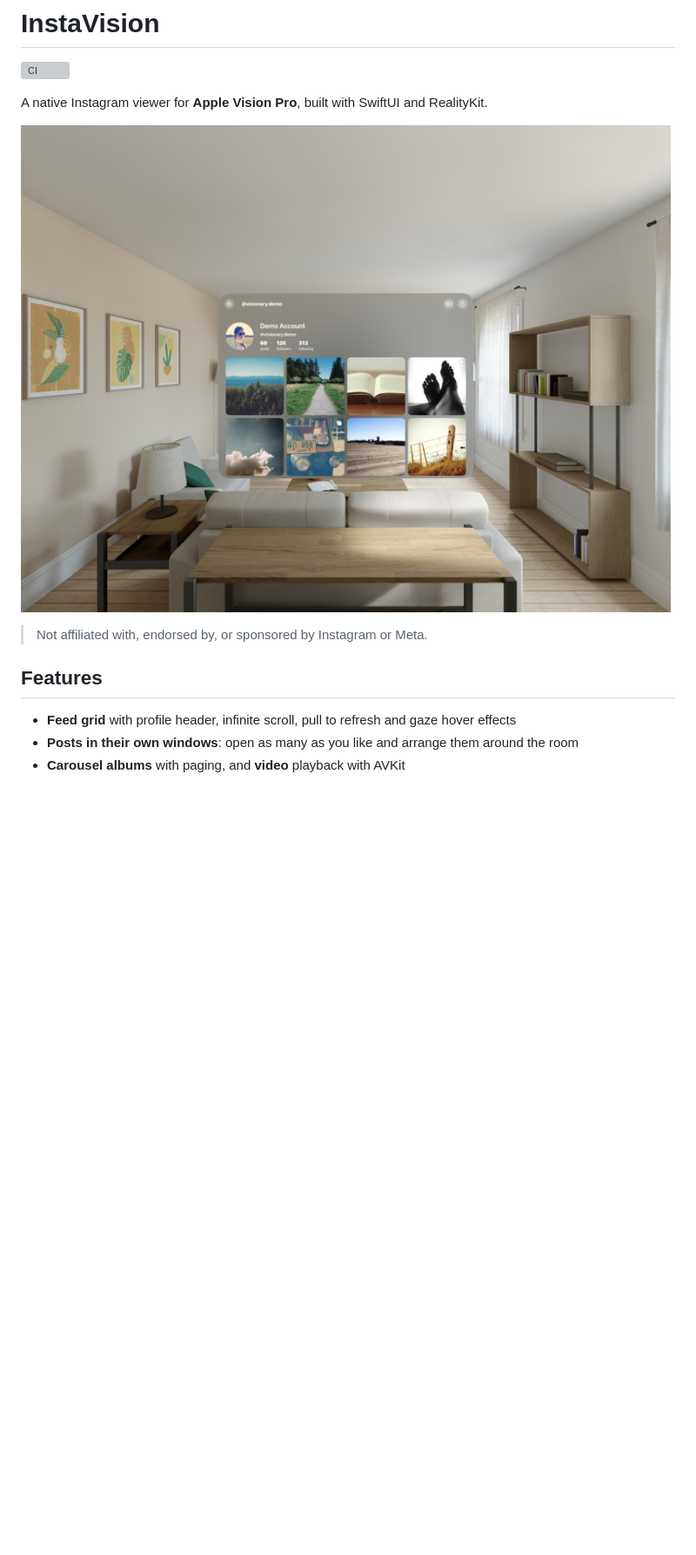
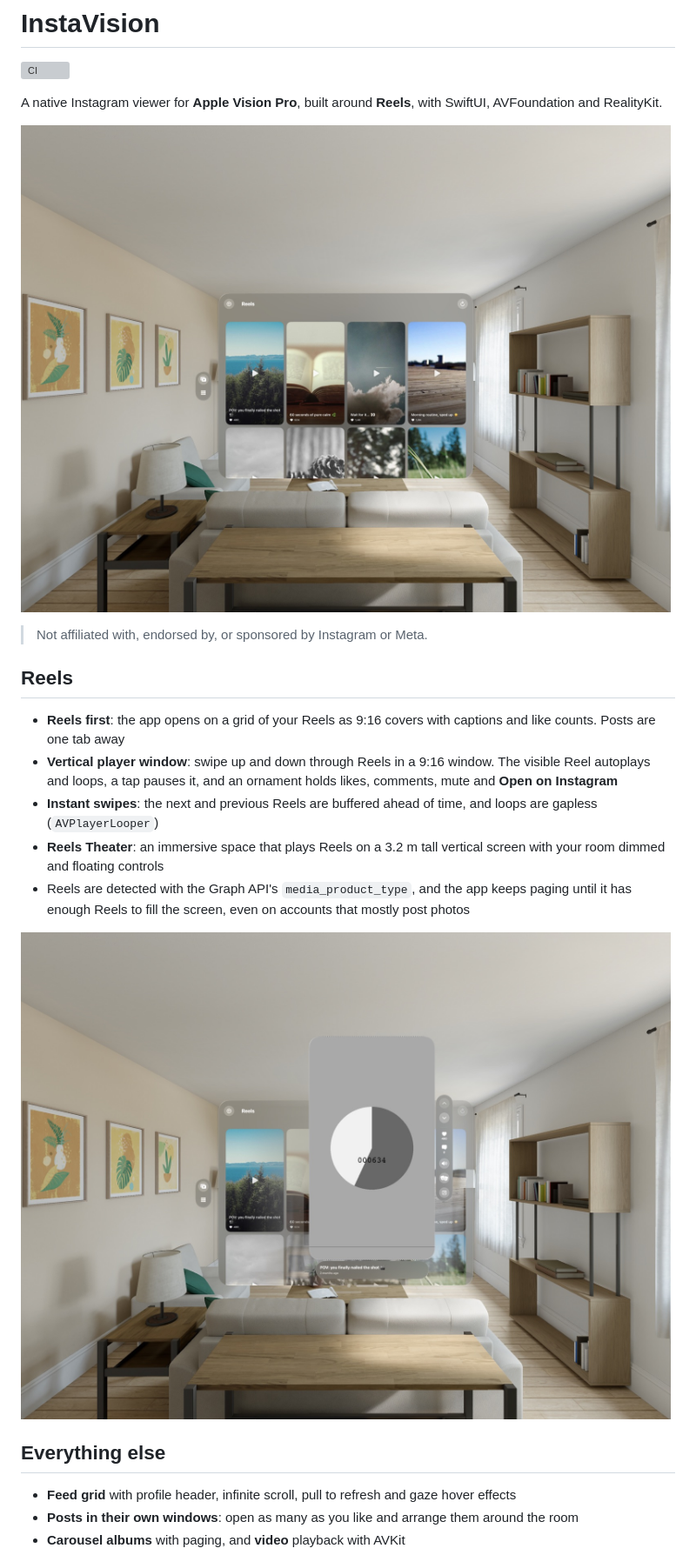
Before and after one commit to pballada/instavision, a Markdown page: README.md, the part around one of its changes. Shown at 87% size. Rendered like a GitHub page; pictures changed too: docs/reels-player.jpg (added), docs/reels.jpg (added); blank space fills up the shorter version; grey boxes are pictures that could not be loaded.

Commit message:
Document Reels features
Closes #43

Co-Authored-By: Claude Opus 5.5 <noreply@anthropic.com>

```diff
--- a/README.md
+++ b/README.md
@@ -2,13 +2,23 @@
 
 [![CI](https://github.com/pballada/instavision/actions/workflows/ci.yml/badge.svg)](https://github.com/pballada/instavision/actions/workflows/ci.yml)
 
-A native Instagram viewer for **Apple Vision Pro**, built with SwiftUI and RealityKit.
+A native Instagram viewer for **Apple Vision Pro**, built around **Reels**, with SwiftUI, AVFoundation and RealityKit.
 
-![InstaVision showing a demo feed in the visionOS Simulator](docs/feed.jpg)
+![The Reels tab in the visionOS Simulator](docs/reels.jpg)
 
 > Not affiliated with, endorsed by, or sponsored by Instagram or Meta.
 
-## Features
+## Reels
+
+- **Reels first**: the app opens on a grid of your Reels as 9:16 covers with captions and like counts. Posts are one tab away
+- **Vertical player window**: swipe up and down through Reels in a 9:16 window. The visible Reel autoplays and loops, a tap pauses it, and an ornament holds likes, comments, mute and **Open on Instagram**
+- **Instant swipes**: the next and previous Reels are buffered ahead of time, and loops are gapless (`AVPlayerLooper`)
+- **Reels Theater**: an immersive space that plays Reels on a 3.2 m tall vertical screen with your room dimmed and floating controls
+- Reels are detected with the Graph API's `media_product_type`, and the app keeps paging until it has enough Reels to fill the screen, even on accounts that mostly post photos
+
+![The vertical Reels player with its control ornament](docs/reels-player.jpg)
+
+## Everything else
 
 - **Feed grid** with profile header, infinite scroll, pull to refresh and gaze hover effects
 - **Posts in their own windows**: open as many as you like and arrange them around the room
```
Also changed, not shown: other parts of README.md (+6 -1 lines), 1 other file.
